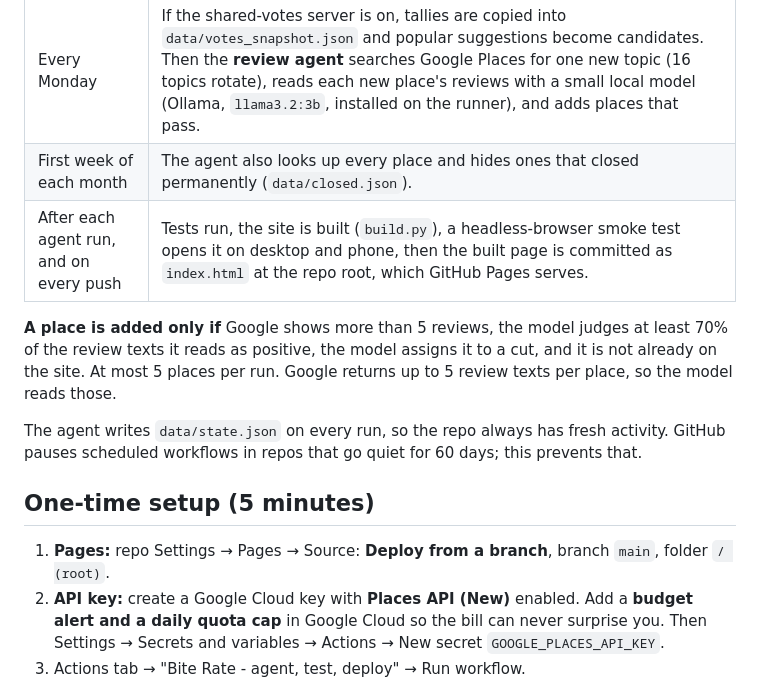
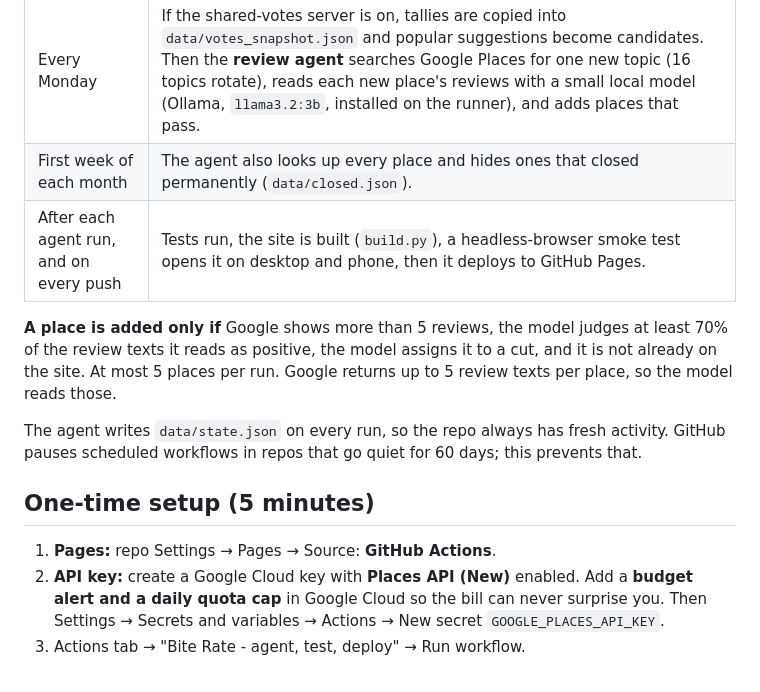
Before and after one commit to roshanarun1991/BiteRate, a Markdown page: README.md, the part around the change. Rendered like a GitHub page.

Commit message:
Document GitHub Actions publishing setup

```diff
--- a/README.md
+++ b/README.md
@@ -14,7 +14,7 @@ Everything runs in GitHub Actions (`.github/workflows/site.yml`). Nothing needs
 |---|---|
 | Every Monday | If the shared-votes server is on, tallies are copied into `data/votes_snapshot.json` and popular suggestions become candidates. Then the **review agent** searches Google Places for one new topic (16 topics rotate), reads each new place's reviews with a small local model (Ollama, `llama3.2:3b`, installed on the runner), and adds places that pass. |
 | First week of each month | The agent also looks up every place and hides ones that closed permanently (`data/closed.json`). |
-| After each agent run, and on every push | Tests run, the site is built (`build.py`), a headless-browser smoke test opens it on desktop and phone, then the built page is committed as `index.html` at the repo root, which GitHub Pages serves. |
+| After each agent run, and on every push | Tests run, the site is built (`build.py`), a headless-browser smoke test opens it on desktop and phone, then it deploys to GitHub Pages. |
 
 **A place is added only if** Google shows more than 5 reviews, the model judges at least 70% of the review texts it reads as positive, the model assigns it to a cut, and it is not already on the site. At most 5 places per run. Google returns up to 5 review texts per place, so the model reads those.
 
@@ -22,7 +22,7 @@ The agent writes `data/state.json` on every run, so the repo always has fresh ac
 
 ## One-time setup (5 minutes)
 
-1. **Pages:** repo Settings → Pages → Source: **Deploy from a branch**, branch `main`, folder `/ (root)`.
+1. **Pages:** repo Settings → Pages → Source: **GitHub Actions**.
 2. **API key:** create a Google Cloud key with **Places API (New)** enabled. Add a **budget alert and a daily quota cap** in Google Cloud so the bill can never surprise you. Then Settings → Secrets and variables → Actions → New secret `GOOGLE_PLACES_API_KEY`.
 3. Actions tab → "Bite Rate - agent, test, deploy" → Run workflow.
 
```
